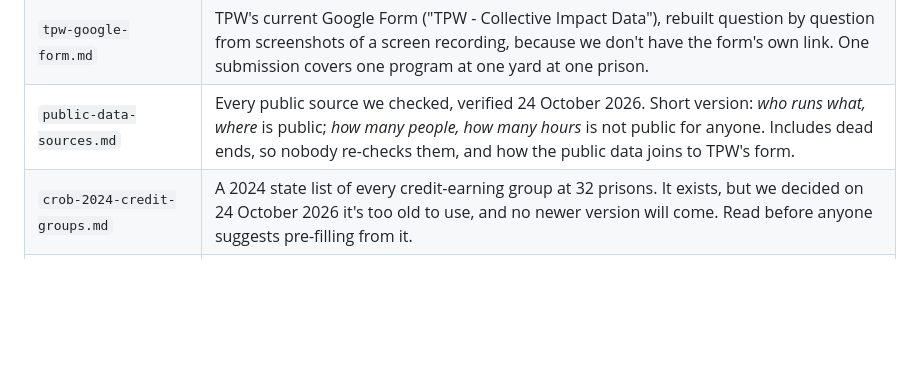
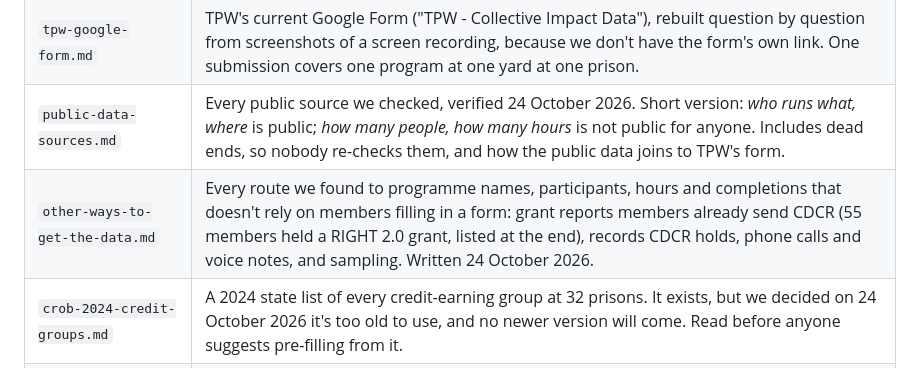
Before and after one commit to Avery2/tpw-hackathon, a Markdown page: docs/AGENTS.md, the part around the change. Rendered like a GitHub page; blank space fills up the shorter version.

```diff
--- a/docs/AGENTS.md
+++ b/docs/AGENTS.md
@@ -37,6 +37,7 @@ This folder holds two kinds of thing: **source documents** that came from TPW, C
 | `faq.md` | Questions and answers about TPW, the challenge, the data and the numbers to handle with care, each with its source. Includes what TPW staff told us in person on 24 October 2026, and the questions still to ask TPW. |
 | `tpw-google-form.md` | TPW's current Google Form ("TPW - Collective Impact Data"), rebuilt question by question from screenshots of a screen recording, because we don't have the form's own link. One submission covers one program at one yard at one prison. |
 | `public-data-sources.md` | Every public source we checked, verified 24 October 2026. Short version: *who runs what, where* is public; *how many people, how many hours* is not public for anyone. Includes dead ends, so nobody re-checks them, and how the public data joins to TPW's form. |
+| `other-ways-to-get-the-data.md` | Every route we found to programme names, participants, hours and completions that doesn't rely on members filling in a form: grant reports members already send CDCR (55 members held a RIGHT 2.0 grant, listed at the end), records CDCR holds, phone calls and voice notes, and sampling. Written 24 October 2026. |
 | `crob-2024-credit-groups.md` | A 2024 state list of every credit-earning group at 32 prisons. It exists, but we decided on 24 October 2026 it's too old to use, and no newer version will come. Read before anyone suggests pre-filling from it. |
 | `kickoff-briefing.md` | What the hackathon pack and the kickoff video actually contain, including the video transcript, and what that implies for what we build. |
 | `right-4.0-application-example.md` | Page-by-page guide to the dummy filled application, and what's still missing from it. |
```
Also changed, not shown: docs/other-ways-to-get-the-data.md (added, +51 -0 lines).
